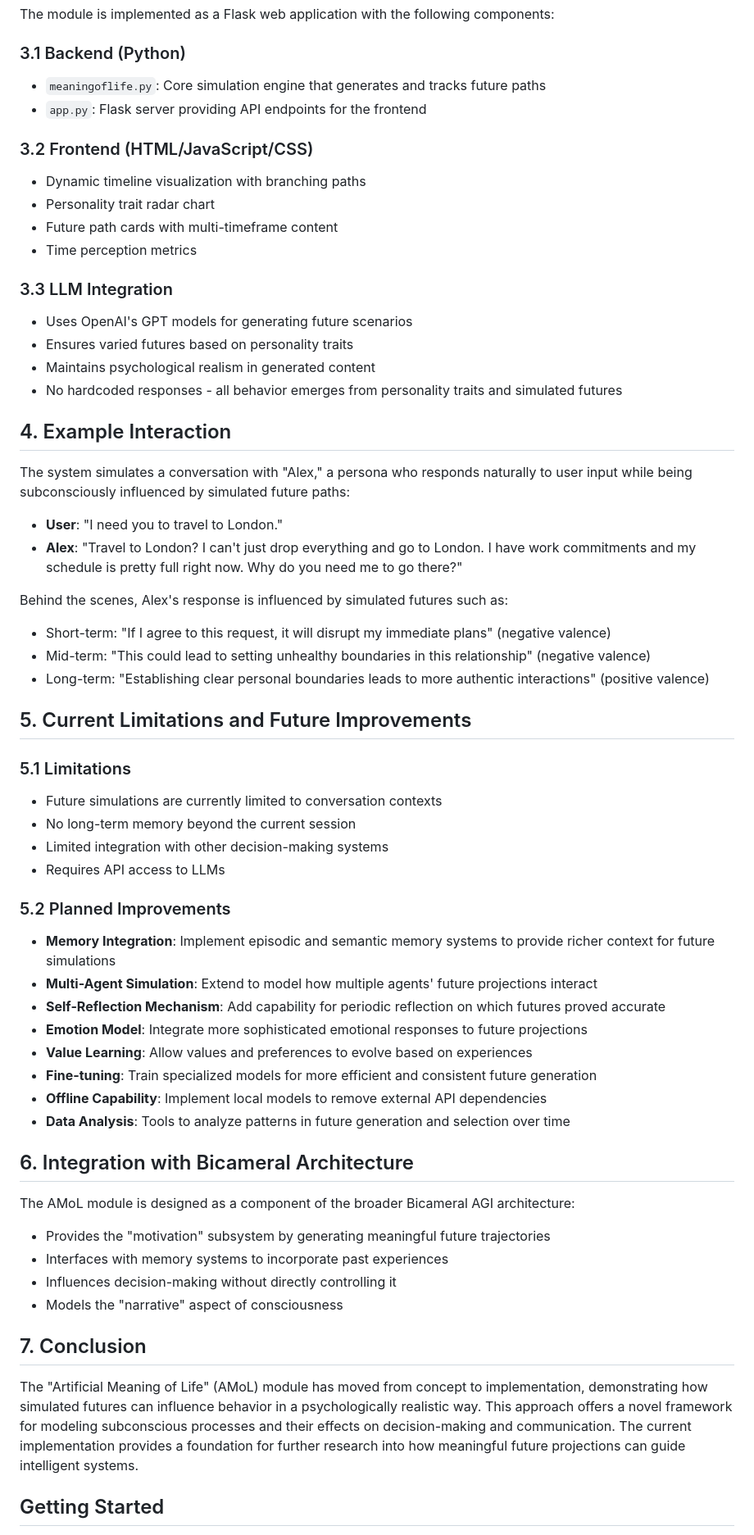
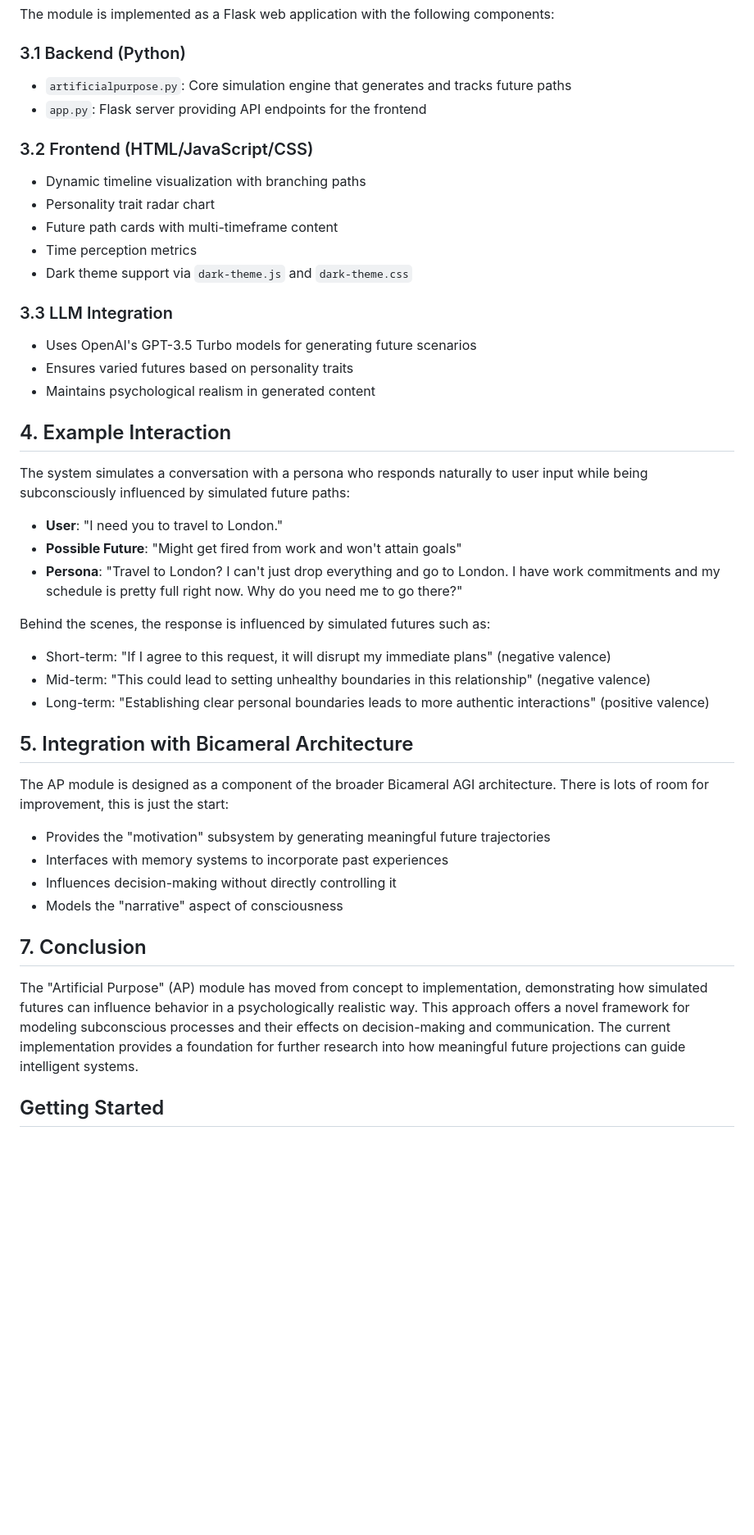
Before and after one commit to alanh90/BICA-MeaningOfLife, a Markdown page: README.md, the part around the change printed below. Shown: that part at 82% size. Drawn GitHub-style; blank space fills up the shorter version.

```diff
--- a/README.md
+++ b/README.md
@@ -62,7 +62,7 @@ The AMoL module implements the following key features:
 The module is implemented as a Flask web application with the following components:
 
 ### 3.1 Backend (Python)
-* `meaningoflife.py`: Core simulation engine that generates and tracks future paths
+* `artificialpurpose.py`: Core simulation engine that generates and tracks future paths
 * `app.py`: Flask server providing API endpoints for the frontend
 
 ### 3.2 Frontend (HTML/JavaScript/CSS)
@@ -70,46 +70,29 @@ The module is implemented as a Flask web application with the following componen
 * Personality trait radar chart
 * Future path cards with multi-timeframe content
 * Time perception metrics
+* Dark theme support via `dark-theme.js` and `dark-theme.css`
 
 ### 3.3 LLM Integration
-* Uses OpenAI's GPT models for generating future scenarios
+* Uses OpenAI's GPT-3.5 Turbo models for generating future scenarios
 * Ensures varied futures based on personality traits
 * Maintains psychological realism in generated content
-* No hardcoded responses - all behavior emerges from personality traits and simulated futures
 
 ## 4. Example Interaction
 
-The system simulates a conversation with "Alex," a persona who responds naturally to user input while being subconsciously influenced by simulated future paths:
+The system simulates a conversation with a persona who responds naturally to user input while being subconsciously influenced by simulated future paths:
 
 * **User**: "I need you to travel to London."
-* **Alex**: "Travel to London? I can't just drop everything and go to London. I have work commitments and my schedule is pretty full right now. Why do you need me to go there?"
+* **Possible Future**: "Might get fired from work and won't attain goals"
+* **Persona**: "Travel to London? I can't just drop everything and go to London. I have work commitments and my schedule is pretty full right now. Why do you need me to go there?"
 
-Behind the scenes, Alex's response is influenced by simulated futures such as:
+Behind the scenes, the response is influenced by simulated futures such as:
 * Short-term: "If I agree to this request, it will disrupt my immediate plans" (negative valence)
 * Mid-term: "This could lead to setting unhealthy boundaries in this relationship" (negative valence)
 * Long-term: "Establishing clear personal boundaries leads to more authentic interactions" (positive valence)
 
-## 5. Current Limitations and Future Improvements
+## 5. Integration with Bicameral Architecture
 
-### 5.1 Limitations
-* Future simulations are currently limited to conversation contexts
-* No long-term memory beyond the current session
-* Limited integration with other decision-making systems
-* Requires API access to LLMs
-
-### 5.2 Planned Improvements
-* **Memory Integration**: Implement episodic and semantic memory systems to provide richer context for future simulations
-* **Multi-Agent Simulation**: Extend to model how multiple agents' future projections interact
-* **Self-Reflection Mechanism**: Add capability for periodic reflection on which futures proved accurate
-* **Emotion Model**: Integrate more sophisticated emotional responses to future projections
-* **Value Learning**: Allow values and preferences to evolve based on experiences
-* **Fine-tuning**: Train specialized models for more efficient and consistent future generation
-* **Offline Capability**: Implement local models to remove external API dependencies
-* **Data Analysis**: Tools to analyze patterns in future generation and selection over time
-
-## 6. Integration with Bicameral Architecture
-
-The AMoL module is designed as a component of the broader Bicameral AGI architecture:
+The AP module is designed as a component of the broader Bicameral AGI architecture. There is lots of room for improvement, this is just the start:
 
 * Provides the "motivation" subsystem by generating meaningful future trajectories
 * Interfaces with memory systems to incorporate past experiences
@@ -118,7 +101,7 @@ The AMoL module is designed as a component of the broader Bicameral AGI architec
 
 ## 7. Conclusion
 
-The "Artificial Meaning of Life" (AMoL) module has moved from concept to implementation, demonstrating how simulated futures can influence behavior in a psychologically realistic way. This approach offers a novel framework for modeling subconscious processes and their effects on decision-making and communication. The current implementation provides a foundation for further research into how meaningful future projections can guide intelligent systems.
+The "Artificial Purpose" (AP) module has moved from concept to implementation, demonstrating how simulated futures can influence behavior in a psychologically realistic way. This approach offers a novel framework for modeling subconscious processes and their effects on decision-making and communication. The current implementation provides a foundation for further research into how meaningful future projections can guide intelligent systems.
 
 ## Getting Started
 
```
Also changed, not shown: other parts of README.md (+14 -9 lines), media/artificialpurpose.png (added), media/artificialpurpose_repo2.png (added), media/meaningoflife.png (deleted), media/meaningoflife_repo.png (deleted), 4 other files.
